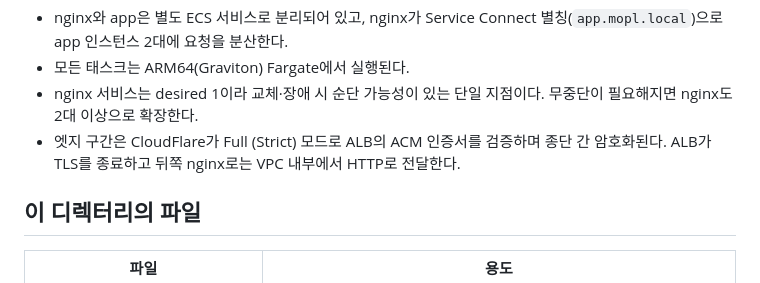
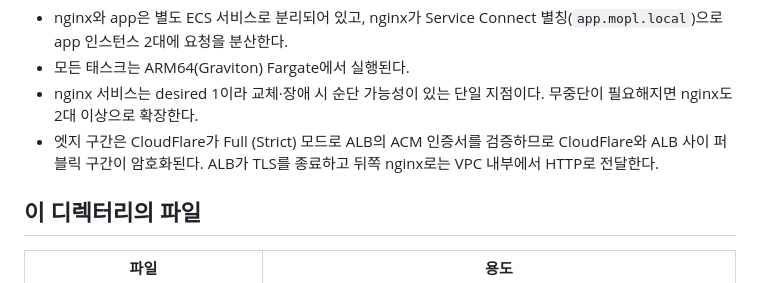
Before and after one commit to sb10-part04-team02/sb10-mopl-team02, a Markdown page: deploy/ecs/README.md, the part around the change. GitHub-like rendering.

Commit message:
docs: 엣지 암호화 범위를 CloudFlare-ALB 구간으로 명확히 수정
- 종단 간 암호화 표현이 ALB 뒤 구간까지 암호화되는 것으로 오해될 수 있어 범위를 명시

```diff
--- a/deploy/ecs/README.md
+++ b/deploy/ecs/README.md
@@ -17,7 +17,7 @@ Client → CloudFlare(HTTPS) → ALB(HTTPS:443)
 - nginx와 app은 별도 ECS 서비스로 분리되어 있고, nginx가 Service Connect 별칭(`app.mopl.local`)으로 app 인스턴스 2대에 요청을 분산한다.
 - 모든 태스크는 ARM64(Graviton) Fargate에서 실행된다.
 - nginx 서비스는 desired 1이라 교체·장애 시 순단 가능성이 있는 단일 지점이다. 무중단이 필요해지면 nginx도 2대 이상으로 확장한다.
-- 엣지 구간은 CloudFlare가 Full (Strict) 모드로 ALB의 ACM 인증서를 검증하며 종단 간 암호화된다. ALB가 TLS를 종료하고 뒤쪽 nginx로는 VPC 내부에서 HTTP로 전달한다.
+- 엣지 구간은 CloudFlare가 Full (Strict) 모드로 ALB의 ACM 인증서를 검증하므로 CloudFlare와 ALB 사이 퍼블릭 구간이 암호화된다. ALB가 TLS를 종료하고 뒤쪽 nginx로는 VPC 내부에서 HTTP로 전달한다.
 
 ## 이 디렉터리의 파일
 
```
